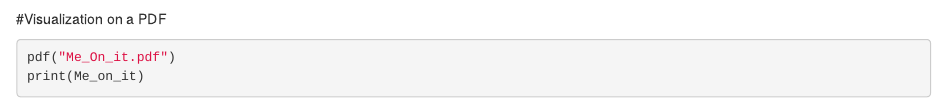
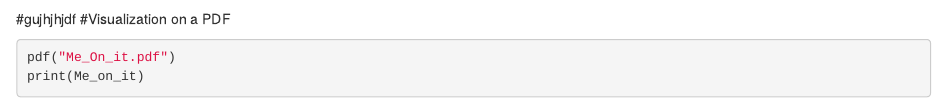
Before and after one commit to magwabat/R_Assignment, an R Markdown document (R_Assignment_MD.Rmd): the page in a window 1100 px wide, from 7770 px down. Rendered offline with R 4.5, knitr and Pandoc, with nearby package versions; some code elsewhere in the file could not run offline.

Commit message:
TM_review
tsee edits

````diff
--- a/R_Assignment_MD.Rmd
+++ b/R_Assignment_MD.Rmd
@@ -191,6 +191,7 @@ view(maize_and_SNP)
 Me_on_it <- ggplot(filter(maize_and_SNP, Sequence != "A/A") , aes(x = Sample_ID, fill = Sequence)) +
   geom_bar(position = "fill") + theme_bw() + labs(x = "Sample_ID", y = "Proportion")
 ```
+#gujhjhjdf
 #Visualization on a PDF
 ```{r}
 pdf("Me_On_it.pdf")
````
